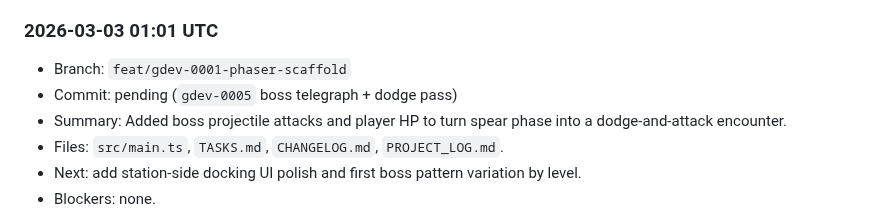
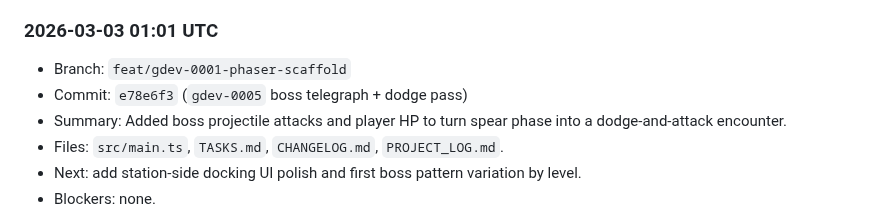
Before and after one commit to shawnmacewen/egg-lander, a Markdown page: PROJECT_LOG.md, the part around the change. GitHub-like rendering.

Commit message:
docs: backfill gdev-0005 commit hash in project log

```diff
--- a/PROJECT_LOG.md
+++ b/PROJECT_LOG.md
@@ -107,7 +107,7 @@ Purpose: preserve durable context for Egg Lander so progress does not get lost a
 
 ### 2026-03-03 01:01 UTC
 - Branch: `feat/gdev-0001-phaser-scaffold`
-- Commit: pending (`gdev-0005` boss telegraph + dodge pass)
+- Commit: `e78e6f3` (`gdev-0005` boss telegraph + dodge pass)
 - Summary: Added boss projectile attacks and player HP to turn spear phase into a dodge-and-attack encounter.
 - Files: `src/main.ts`, `TASKS.md`, `CHANGELOG.md`, `PROJECT_LOG.md`.
 - Next: add station-side docking UI polish and first boss pattern variation by level.
```
